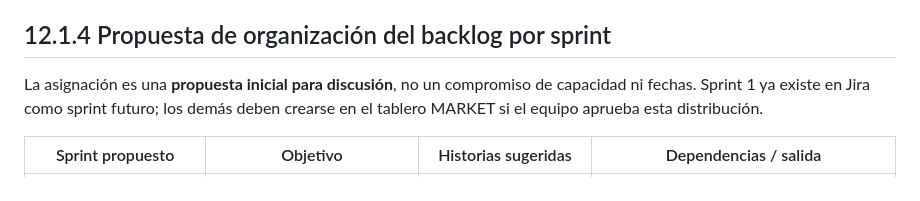
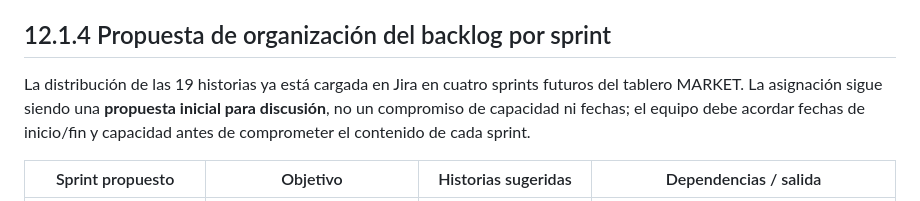
Before and after one commit to Rocky72153/marketplace-alojamientos, a Markdown page: docs/entrega-1/12-planificacion-riesgos.md, the part around the change. GitHub-like rendering.

Commit message:
docs: alinea planificación con sprints ya creados en Jira

```diff
--- a/docs/entrega-1/12-planificacion-riesgos.md
+++ b/docs/entrega-1/12-planificacion-riesgos.md
@@ -47,7 +47,7 @@ Estas duraciones son una propuesta de trabajo para el equipo, no evidencia de re
 
 ## 12.1.4 Propuesta de organización del backlog por sprint
 
-La asignación es una **propuesta inicial para discusión**, no un compromiso de capacidad ni fechas. Sprint 1 ya existe en Jira como sprint futuro; los demás deben crearse en el tablero MARKET si el equipo aprueba esta distribución.
+La distribución de las 19 historias ya está cargada en Jira en cuatro sprints futuros del tablero MARKET. La asignación sigue siendo una **propuesta inicial para discusión**, no un compromiso de capacidad ni fechas; el equipo debe acordar fechas de inicio/fin y capacidad antes de comprometer el contenido de cada sprint.
 
 | Sprint propuesto | Objetivo | Historias sugeridas | Dependencias / salida |
 |---|---|---|---|
```
